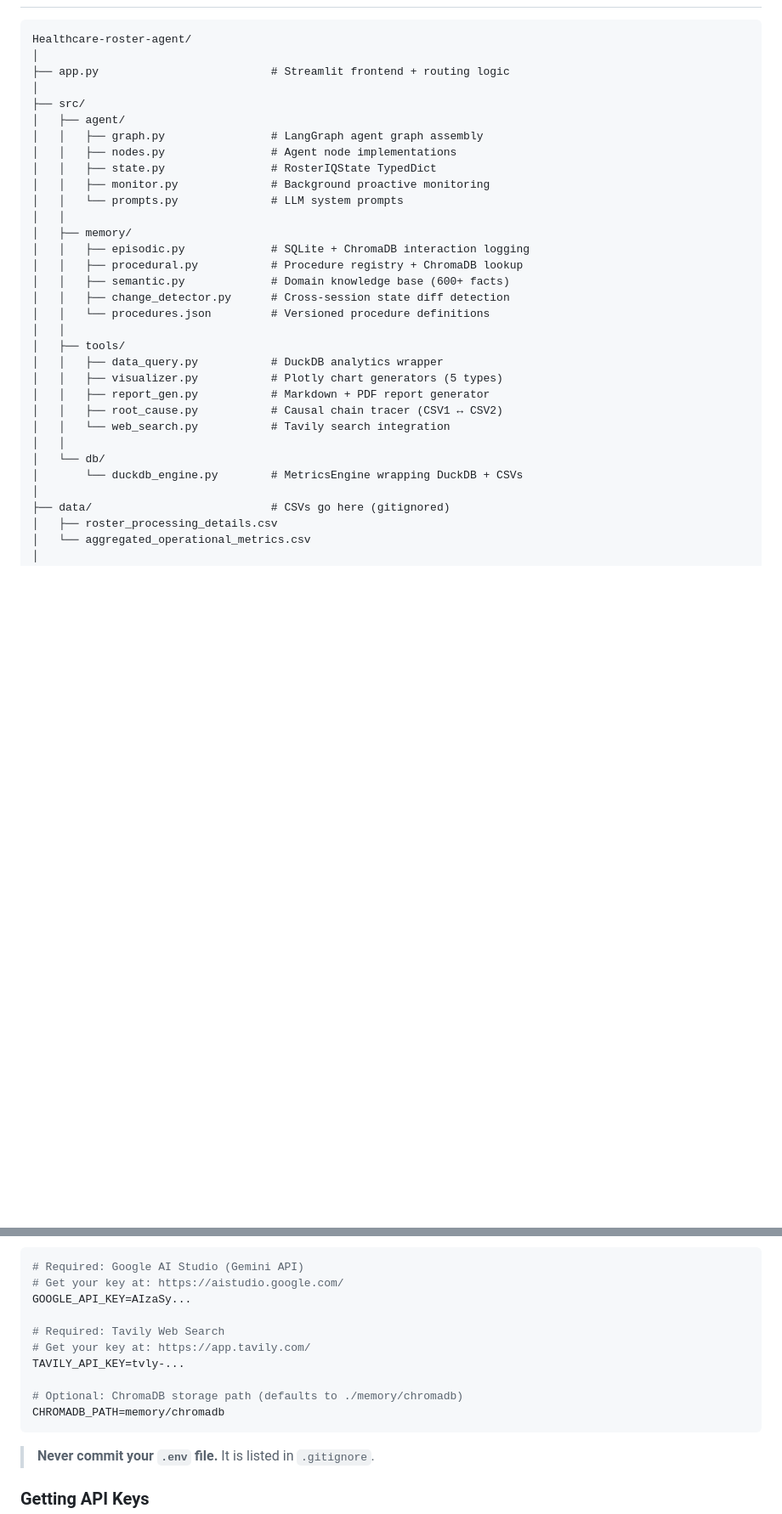
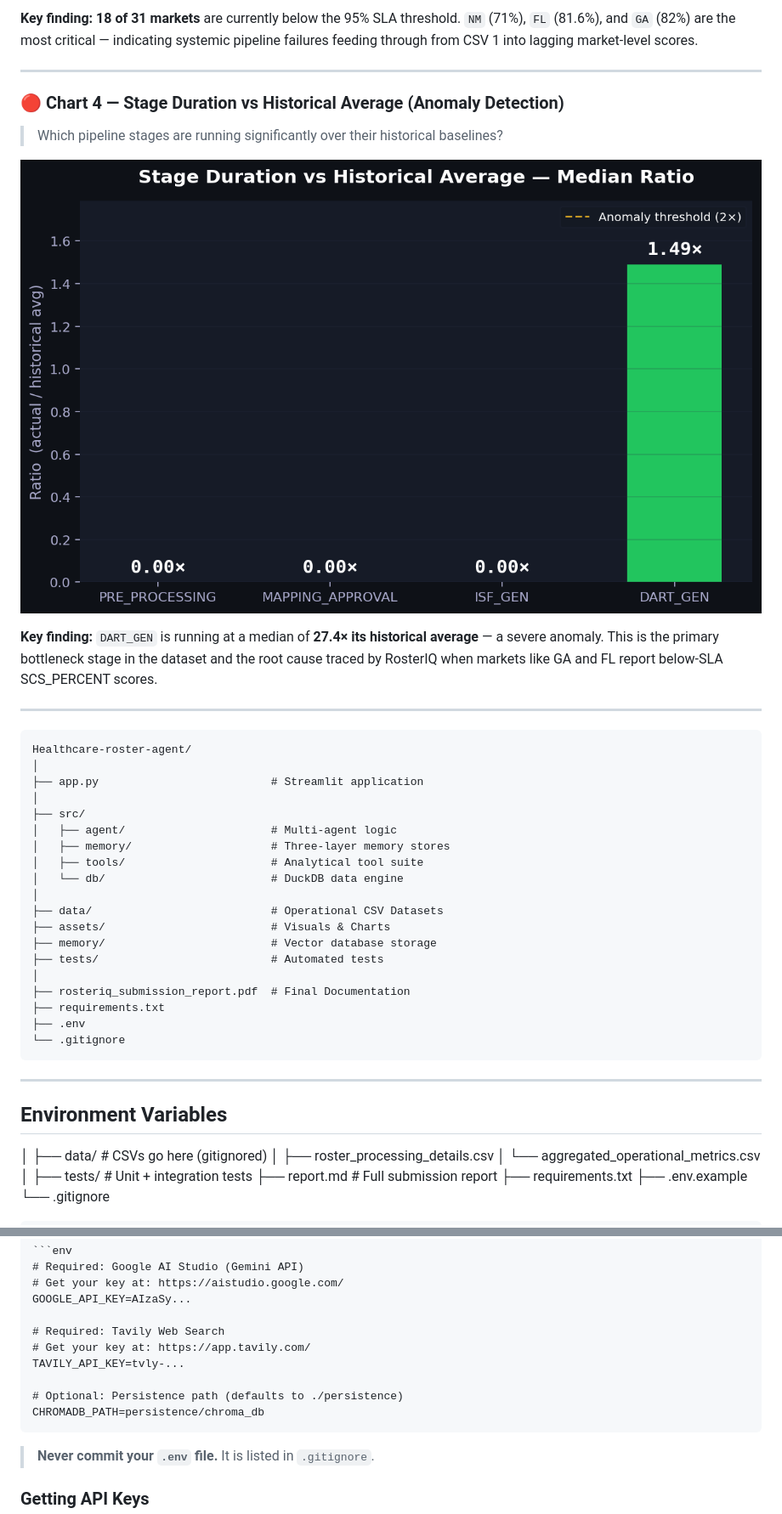
Before and after one commit to chehekagrawal/Healthcare-roster-agent, a Markdown page: README.md, 2 parts joined by grey strips. Shown at 85% size. Rendered like a GitHub page; pictures changed too: assets/charts/chart_duration_anomaly.png (added); blank space fills up the shorter version.

Commit message:
Implement episodic memory with SQLite and ChromaDB, integrate new analytical charts into the README, and remove deprecated scripts.

````diff
--- a/README.md
+++ b/README.md
@@ -307,33 +297,40 @@ _High-fidelity PDF report featuring executive KPI cards and zebra-striped bottle
+**Key finding:** **18 of 31 markets** are currently below the 95% SLA threshold. `NM` (71%), `FL` (81.6%), and `GA` (82%) are the most critical — indicating systemic pipeline failures feeding through from CSV 1 into lagging market-level scores.
+
+---
+
+### 🔴 Chart 4 — Stage Duration vs Historical Average (Anomaly Detection)
+> Which pipeline stages are running significantly over their historical baselines?
+
+![Duration Anomaly](assets/charts/chart_duration_anomaly.png)
+
+**Key finding:** `DART_GEN` is running at a median of **27.4× its historical average** — a severe anomaly. This is the primary bottleneck stage in the dataset and the root cause traced by RosterIQ when markets like GA and FL report below-SLA SCS_PERCENT scores.
+
+---
 
 ```
 Healthcare-roster-agent/
 │
-├── app.py                          # Streamlit frontend + routing logic
+├── app.py                          # Streamlit application
 │
 ├── src/
-│   ├── agent/
-│   │   ├── graph.py                # LangGraph agent graph assembly
-│   │   ├── nodes.py                # Agent node implementations
-│   │   ├── state.py                # RosterIQState TypedDict
-│   │   ├── monitor.py              # Background proactive monitoring
-│   │   └── prompts.py              # LLM system prompts
-│   │
-│   ├── memory/
-│   │   ├── episodic.py             # SQLite + ChromaDB interaction logging
-│   │   ├── procedural.py           # Procedure registry + ChromaDB lookup
-│   │   ├── semantic.py             # Domain knowledge base (600+ facts)
-│   │   ├── change_detector.py      # Cross-session state diff detection
-│   │   └── procedures.json         # Versioned procedure definitions
-│   │
-│   ├── tools/
-│   │   ├── data_query.py           # DuckDB analytics wrapper
-│   │   ├── visualizer.py           # Plotly chart generators (5 types)
-│   │   ├── report_gen.py           # Markdown + PDF report generator
-│   │   ├── root_cause.py           # Causal chain tracer (CSV1 ↔ CSV2)
-│   │   └── web_search.py           # Tavily search integration
-│   │
-│   └── db/
-│       └── duckdb_engine.py        # MetricsEngine wrapping DuckDB + CSVs
+│   ├── agent/                      # Multi-agent logic
+│   ├── memory/                     # Three-layer memory stores
+│   ├── tools/                      # Analytical tool suite
+│   └── db/                         # DuckDB data engine
+│
+├── data/                           # Operational CSV Datasets
+├── assets/                         # Visuals & Charts
+├── memory/                         # Vector database storage
+├── tests/                          # Automated tests
+│
+├── rosteriq_submission_report.pdf  # Final Documentation
+├── requirements.txt
+├── .env
+└── .gitignore
+```
+---
+
+## Environment Variables
 │
 ├── data/                           # CSVs go here (gitignored)
 │   ├── roster_processing_details.csv
@@ -361,8 +358,8 @@ GOOGLE_API_KEY=AIzaSy...
 # Get your key at: https://app.tavily.com/
 TAVILY_API_KEY=tvly-...
 
-# Optional: ChromaDB storage path (defaults to ./memory/chromadb)
-CHROMADB_PATH=memory/chromadb
+# Optional: Persistence path (defaults to ./persistence)
+CHROMADB_PATH=persistence/chroma_db
 ```
 
 > **Never commit your `.env` file.** It is listed in `.gitignore`.
````
Also changed, not shown: other parts of README.md (+22 -32 lines), problemstatement.md (deleted, +0 -318 lines), assets/charts/chart_market_scs.png (added), assets/charts/chart_stage_distribution.png (added), assets/charts/chart_state_failure.png (added), 12 other files.
